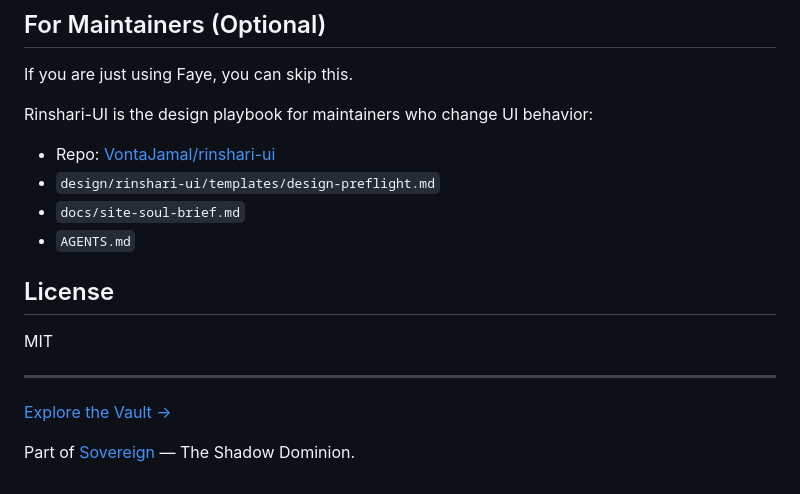
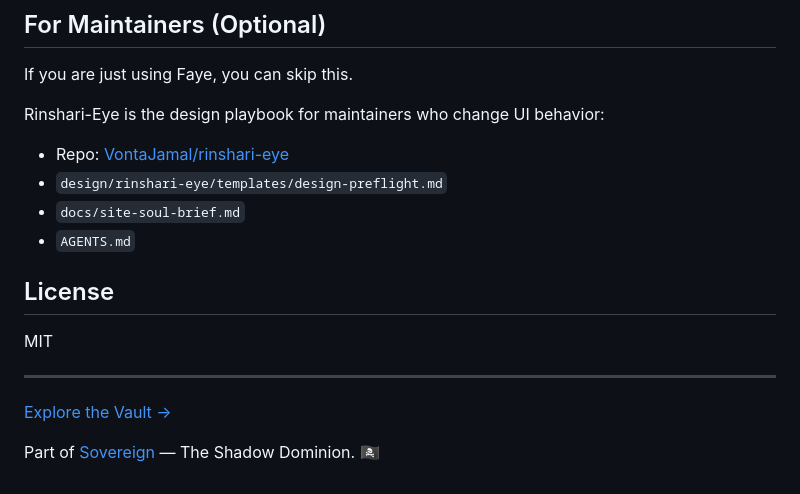
Before and after one commit to VontaJamal/faye, a Markdown page: README.md, the part around the change. GitHub-like rendering.

Commit message:
Fix: rinshari-ui -> rinshari-eye, add pirate flag (#22)

```diff
--- a/README.md
+++ b/README.md
@@ -235,10 +235,10 @@ Burn-in: `docs/burn-in.md` · SLO check: `./scripts/slo-eval.sh` · Canary: `npm
 
 If you are just using Faye, you can skip this.
 
-Rinshari-UI is the design playbook for maintainers who change UI behavior:
+Rinshari-Eye is the design playbook for maintainers who change UI behavior:
 
-- Repo: [VontaJamal/rinshari-ui](https://github.com/VontaJamal/rinshari-ui)
-- `design/rinshari-ui/templates/design-preflight.md`
+- Repo: [VontaJamal/rinshari-eye](https://github.com/VontaJamal/rinshari-eye)
+- `design/rinshari-eye/templates/design-preflight.md`
 - `docs/site-soul-brief.md`
 - `AGENTS.md`
 
@@ -250,4 +250,4 @@ MIT
 
 [Explore the Vault →](https://github.com/VontaJamal/shadow-vault)
 
-Part of [Sovereign](https://github.com/VontaJamal) — The Shadow Dominion.
+Part of [Sovereign](https://github.com/VontaJamal) — The Shadow Dominion. 🏴‍☠️
```
